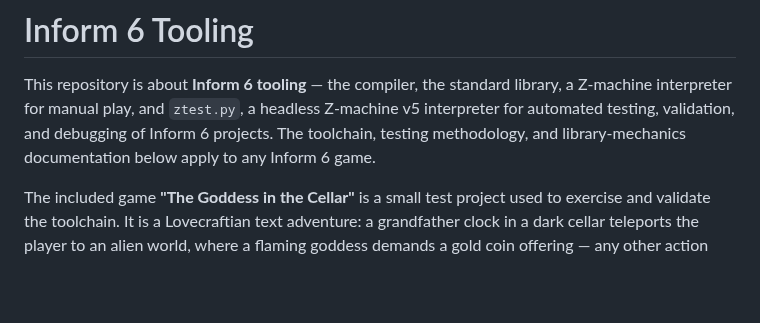
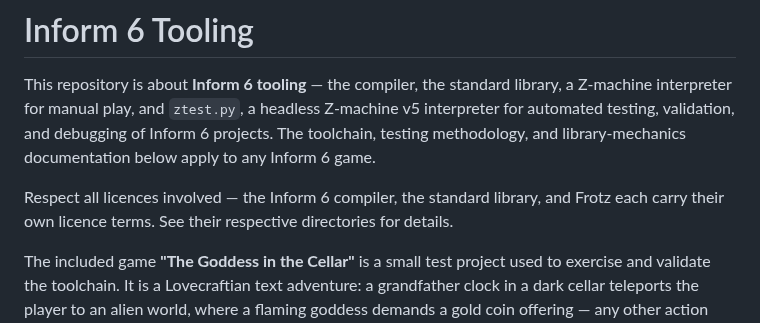
Before and after one commit to dagfinndybvig/inform, a Markdown page: README.md, the part around the change. Drawn GitHub-style; blank space fills up the shorter version.

Commit message:
README: add licence-respect notice after first paragraph
Generated by Mistral Vibe.
Co-Authored-By: Mistral Vibe <vibe@mistral.ai>

```diff
--- a/README.md
+++ b/README.md
@@ -7,6 +7,10 @@ library, a Z-machine interpreter for manual play, and `ztest.py`, a headless
 Z-machine v5 interpreter for automated testing, validation, and debugging of
 Inform 6 projects. The toolchain, testing methodology, and library-mechanics
 documentation below apply to any Inform 6 game.
+
+Respect all licences involved — the Inform 6 compiler, the standard library,
+and Frotz each carry their own licence terms. See their respective directories
+for details.
 
 The included game **"The Goddess in the Cellar"** is a small test project used
 to exercise and validate the toolchain. It is a Lovecraftian text adventure: a
```
